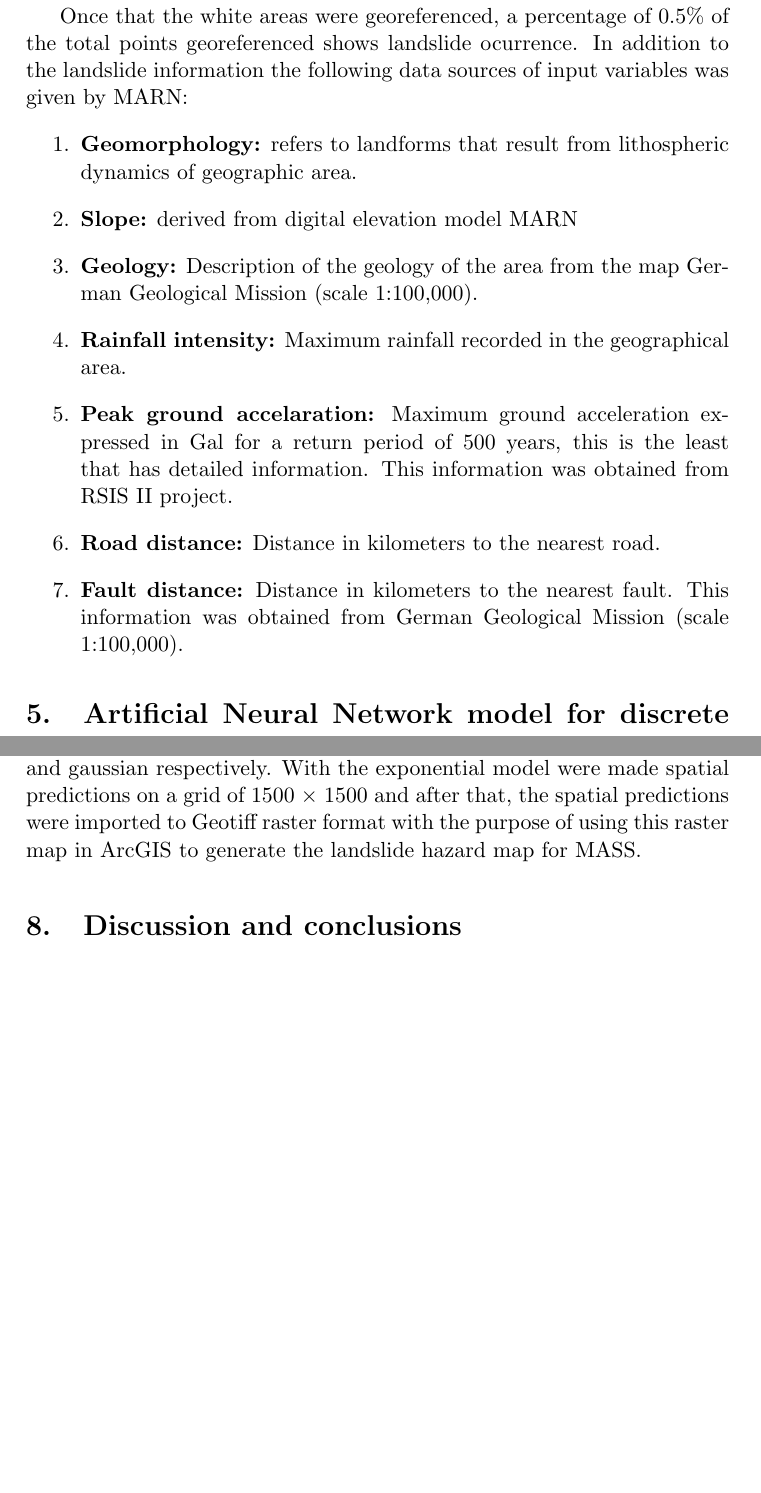
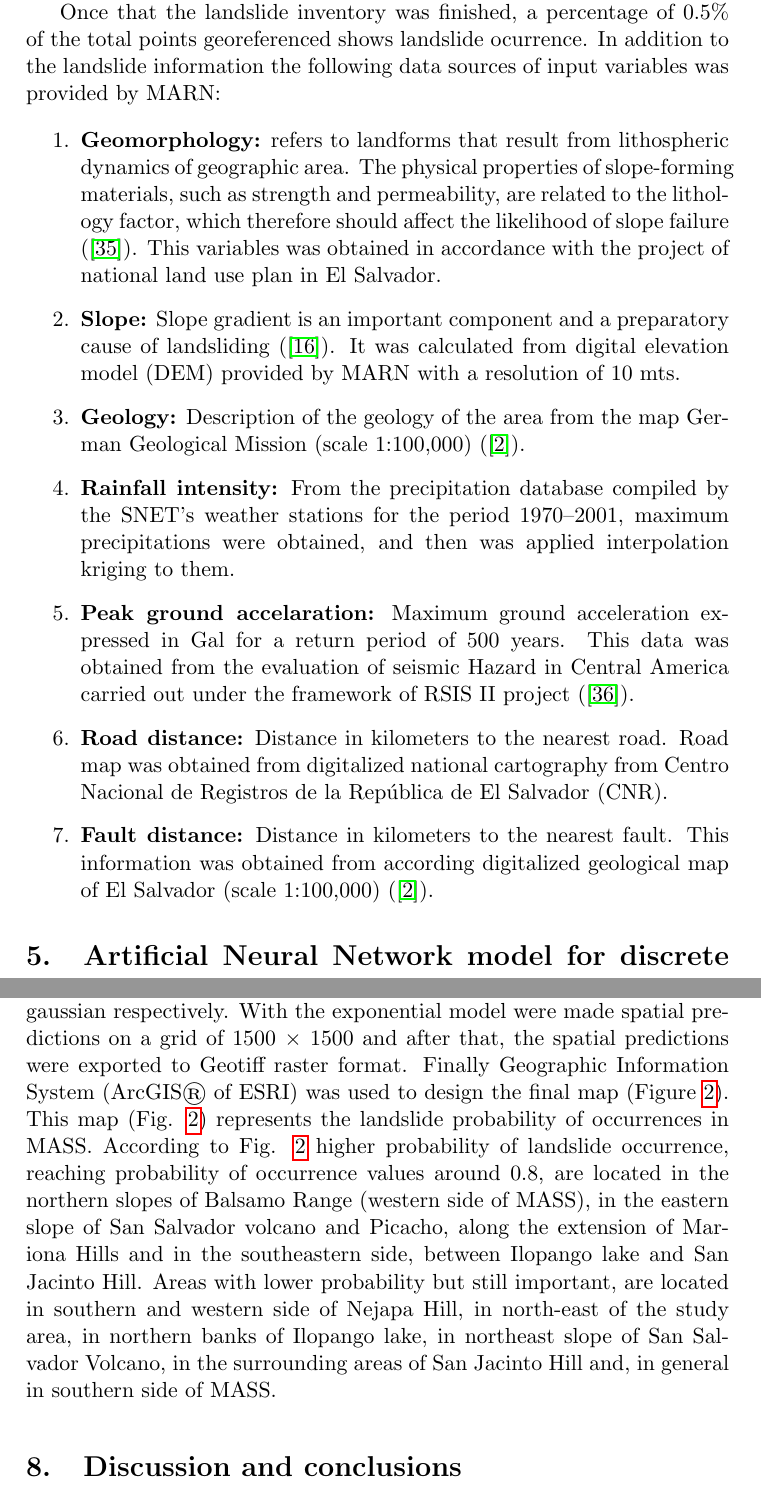
Before and after one commit to ricardoues/PaperSIMMAC2014, a LaTeX document (paper.tex): two parts of pages 7 and 11 of 18 before the commit and two parts of pages 7 and 11 of 19 after it, joined at a grey line, cut so that both start at the same text, the shorter picture padded with empty space. Compiled offline with pdfLaTeX.

Commit message:
04 June 2015 22:23

```diff
--- a/paper.tex
+++ b/paper.tex
@@ -140,10 +140,17 @@ Last eruption of San Salvador volcano was 1917.  The majority of the magma's tot
 
 \section{Landslide inventory and data sources of input variables}
 \label{sec:landsinvet}
-The Landslide inventory was developed by MARN and it was conducted in two stages. The first was carried out, based on fieldwork after the 2001 eartquakes in El Salvador. The last stage is complete with a visual inventory of places where there were landslides in visible satellite image IRSC (India) sensor of the same year.
+The Landslide inventory was developed by MARN and it was conducted in two stages. The first was carried out, based on fieldwork after the 2001 eartquakes in El Salvador. The another stage was completed with a visual inventory of places where there were landslides which were visible in a image of satellite image from IRS-C sensor (Indian) in the same year.
 
 
-from photographic analysis on the study area, using aerial photo from MARN which is presented in the Figure \ref{fig:img01}, where white areas represent regions of landslide occurrence which were processed using the software ILWIS.
+
+
+
+
+
+
+
+%from photographic analysis on the study area, using aerial photo from MARN which is presented in the Figure \ref{fig:img01}, where white areas represent regions of landslide occurrence which were processed using the software ILWIS.
 
 % \begin{center}
 %  \begin{figure}[H]
@@ -154,21 +161,25 @@ from photographic analysis on the study area, using aerial photo from MARN which
 %  \end{figure}
 % \end{center}
 
-Once that the white areas were georeferenced, a percentage of 0.5\% of the total points georeferenced shows landslide ocurrence. In addition to the landslide information the following data sources of input variables was given by MARN:
+Once that the landslide inventory was finished, a percentage of 0.5\% of the total points georeferenced shows landslide ocurrence. In addition to the landslide information the following data sources of input variables was provided by MARN:
+
+
 \begin{enumerate}
-\item {\bf Geomorphology:} refers to landforms that result from lithospheric dynamics of geographic area.
+\item {\bf Geomorphology:} refers to landforms that result from lithospheric dynamics of geographic area. The physical properties of slope-forming materials, such as strength and permeability, are related to the lithology factor, which therefore should affect the likelihood of slope failure (\cite{dai2002}). This variables was obtained in accordance with the project of national land use plan in El Salvador.
 
-\item {\bf Slope:} derived from digital elevation model MARN
+\item {\bf Slope:} Slope gradient is an important component and a
+preparatory cause of landsliding (\cite{garcia2008}). It was calculated from digital elevation model (DEM) provided by MARN with a resolution of 10 mts.
 
-\item {\bf Geology:} Description of the geology of the area from the map German Geological Mission (scale 1:100,000).
+\item {\bf Geology:} Description of the geology of the area from the map German Geological Mission (scale 1:100,000) (\cite{weber}).
 
-\item {\bf Rainfall intensity:} Maximum rainfall recorded in the geographical area.
+\item {\bf Rainfall intensity:} From the precipitation database compiled by the
+SNET's weather stations for the period 1970–2001, maximum precipitations were obtained, and then was applied interpolation kriging to them.
 
-\item {\bf Peak ground accelaration:} Maximum ground acceleration expressed in Gal for a return period of 500 years, this is the least that has detailed information. This information was obtained from RSIS II project.
+\item {\bf Peak ground accelaration:} Maximum ground acceleration expressed in Gal for a return period of 500 years. This data was obtained from the evaluation of seismic Hazard in Central America carried out under the framework of RSIS II project (\cite{beni2012}).
 
-\item {\bf Road distance:} Distance in kilometers to the nearest road.
+\item {\bf Road distance:} Distance in kilometers to the nearest road. Road map was obtained from digitalized national cartography from Centro Nacional de Registros de la República de El Salvador (CNR).
 
-\item {\bf Fault distance:} Distance in kilometers to the nearest fault. This information was obtained from German Geological Mission (scale 1:100,000).
+\item {\bf Fault distance:} Distance in kilometers to the nearest fault. This information was obtained from according digitalized geological map of El Salvador (scale 1:100,000) (\cite{weber}).
 
 \end{enumerate}
 
@@ -351,7 +362,11 @@ In order to achieve the above steps a R scrit was developed which can be downloa
 
 First of all one thousand fifty georeferenced point with their probability of ocurrence which was calculated using neural network, were selected randomly for the map generation process leaving the others for validation of the model. The Exploratory analysis showed the presence of spatial correlation in the data, this was done making scatter plot of pairs $Z(s_{i})$ and  $Z(s_{j})$, grouped according to their separation distance, also the data did not show the presence of anisotropic effect.
 
-As regards the estimation of the variogram, the spherical, gaussian and exponential models were fitted but the validation of these models on data that were not taken into account in the process of estimating the variogram showed that the best model was the exponential, since that it showed a $ R^{2} = 0.42 $ against $ R^{2} = 0.40 $ and $ R^{2} = 0.39 $ of the models spherical and gaussian respectively. With the exponential model were made spatial predictions on a grid of 1500 $\times$ 1500 and after that, the spatial predictions were imported to Geotiff raster format with the purpose of using this raster map in ArcGIS to generate the landslide hazard map for MASS.
+As regards the estimation of the variogram, the spherical, gaussian and exponential models were fitted but the validation of these models on data that were not taken into account in the process of estimating the variogram showed that the best model was the exponential, since that it showed a $ R^{2} = 0.42 $ against $ R^{2} = 0.40 $ and $ R^{2} = 0.39 $ of the models spherical and gaussian respectively. With the exponential model were made spatial predictions on a grid of 1500 $\times$ 1500 and after that, the spatial predictions were exported to Geotiff raster format. Finally Geographic Information System (ArcGIS\textregistered \  of ESRI) was used to design the final map (Figure \ref{fig:mass02}). This map (Fig. \ref{fig:mass02}) represents the landslide probability of occurrences in MASS. According to Fig. \ref{fig:mass02} higher probability of landslide occurrence, reaching probability of occurrence values around 0.8, are located in the northern slopes of Balsamo Range (western side of MASS), in the eastern slope of San Salvador volcano and Picacho,  along the extension of Mariona Hills  and in the southeastern side, between Ilopango lake and San Jacinto Hill. Areas with lower probability but still important, are located in southern and western side of Nejapa Hill, in north-east of the study area, in northern banks of Ilopango lake, in northeast slope of San Salvador Volcano, in the surrounding areas of San Jacinto Hill and, in general in southern side of MASS.
+
+
+
+
 
 % Falta poner que despues de pasarlo al geotiff se utilizo el software
 % ILWIS o el que se tuvo que usar y que posteriormente se genero el
```
Also changed, not shown: paper.pdf, paper.tex (42 more changed lines).
